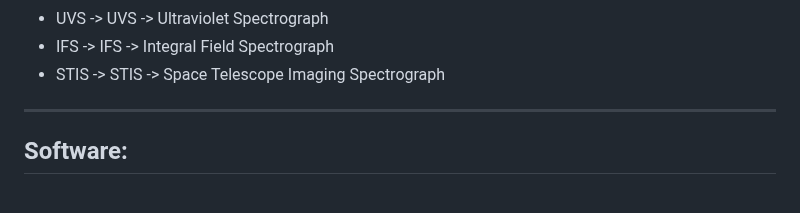
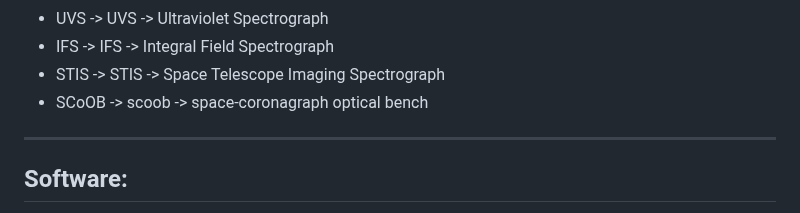
Before and after one commit to uasal/acronyms, a Markdown page: combined-acronyms.md, the part around the change. Drawn GitHub-style.

Commit message:
update markdown acronyms

```diff
--- a/combined-acronyms.md
+++ b/combined-acronyms.md
@@ -235,6 +235,7 @@
 - UVS -> UVS -> Ultraviolet Spectrograph
 - IFS -> IFS -> Integral Field Spectrograph
 - STIS -> STIS -> Space Telescope Imaging Spectrograph
+- SCoOB -> scoob -> space-coronagraph optical bench
 
 ---------------------------------
 
```
Also changed, not shown: README.md (+1 -0 lines).
